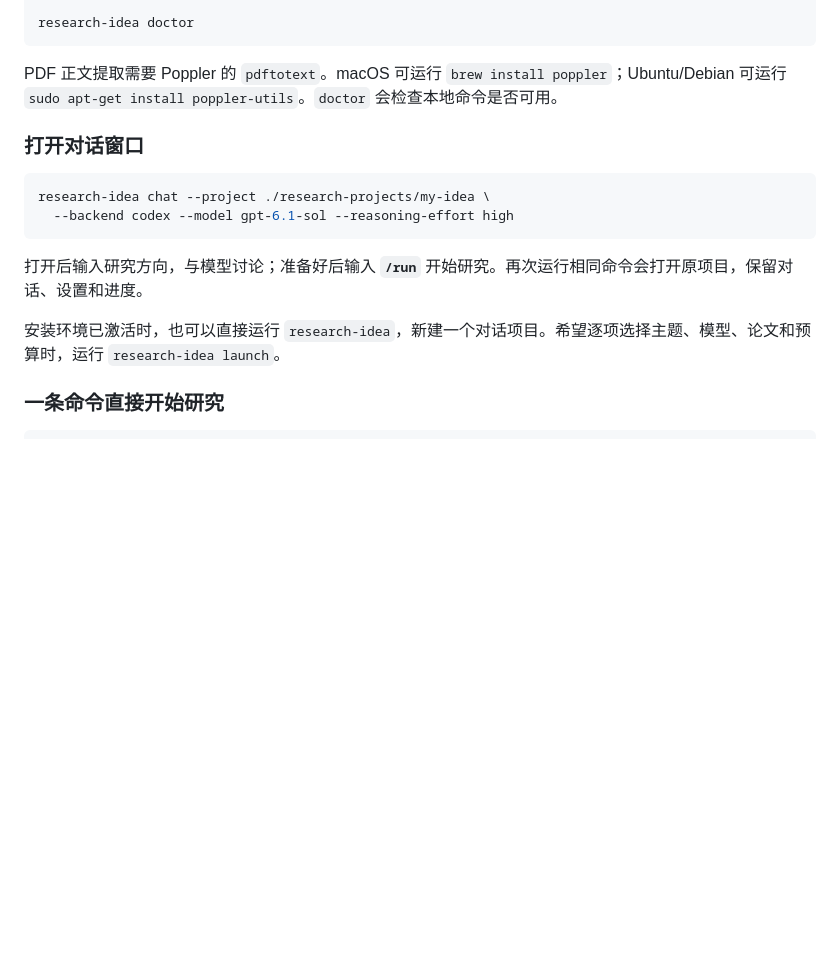
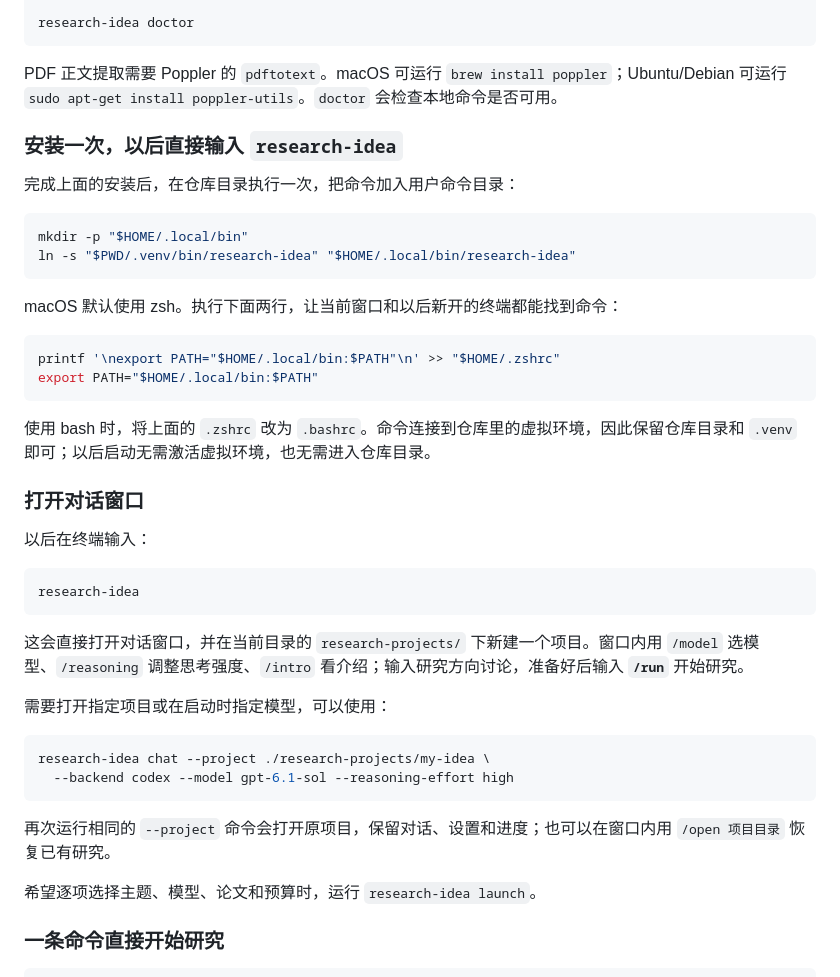
Before and after one commit to ghh1125/Research-idea, a Markdown page: README.md, the part around the change. GitHub-like rendering; blank space fills up the shorter version.

Commit message:
Document persistent terminal command installation

````diff
--- a/README.md
+++ b/README.md
@@ -75,16 +75,44 @@ research-idea doctor
 
 PDF 正文提取需要 Poppler 的 `pdftotext`。macOS 可运行 `brew install poppler`；Ubuntu/Debian 可运行 `sudo apt-get install poppler-utils`。`doctor` 会检查本地命令是否可用。
 
+### 安装一次，以后直接输入 `research-idea`
+
+完成上面的安装后，在仓库目录执行一次，把命令加入用户命令目录：
+
+```bash
+mkdir -p "$HOME/.local/bin"
+ln -s "$PWD/.venv/bin/research-idea" "$HOME/.local/bin/research-idea"
+```
+
+macOS 默认使用 zsh。执行下面两行，让当前窗口和以后新开的终端都能找到命令：
+
+```bash
+printf '\nexport PATH="$HOME/.local/bin:$PATH"\n' >> "$HOME/.zshrc"
+export PATH="$HOME/.local/bin:$PATH"
+```
+
+使用 bash 时，将上面的 `.zshrc` 改为 `.bashrc`。命令连接到仓库里的虚拟环境，因此保留仓库目录和 `.venv` 即可；以后启动无需激活虚拟环境，也无需进入仓库目录。
+
 ### 打开对话窗口
+
+以后在终端输入：
+
+```bash
+research-idea
+```
+
+这会直接打开对话窗口，并在当前目录的 `research-projects/` 下新建一个项目。窗口内用 `/model` 选模型、`/reasoning` 调整思考强度、`/intro` 看介绍；输入研究方向讨论，准备好后输入 **`/run`** 开始研究。
+
+需要打开指定项目或在启动时指定模型，可以使用：
 
 ```bash
 research-idea chat --project ./research-projects/my-idea \
   --backend codex --model gpt-6.1-sol --reasoning-effort high
 ```
 
-打开后输入研究方向，与模型讨论；准备好后输入 **`/run`** 开始研究。再次运行相同命令会打开原项目，保留对话、设置和进度。
+再次运行相同的 `--project` 命令会打开原项目，保留对话、设置和进度；也可以在窗口内用 `/open 项目目录` 恢复已有研究。
 
-安装环境已激活时，也可以直接运行 `research-idea`，新建一个对话项目。希望逐项选择主题、模型、论文和预算时，运行 `research-idea launch`。
+希望逐项选择主题、模型、论文和预算时，运行 `research-idea launch`。
 
 ### 一条命令直接开始研究
 
````
